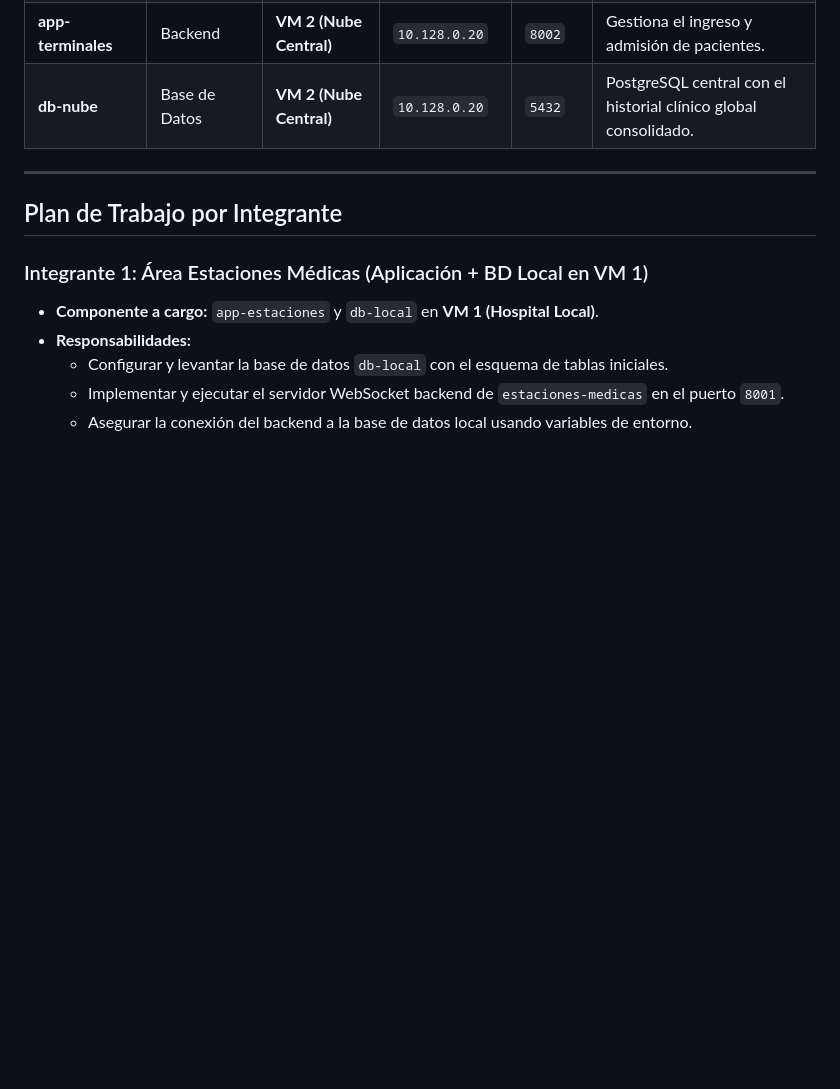
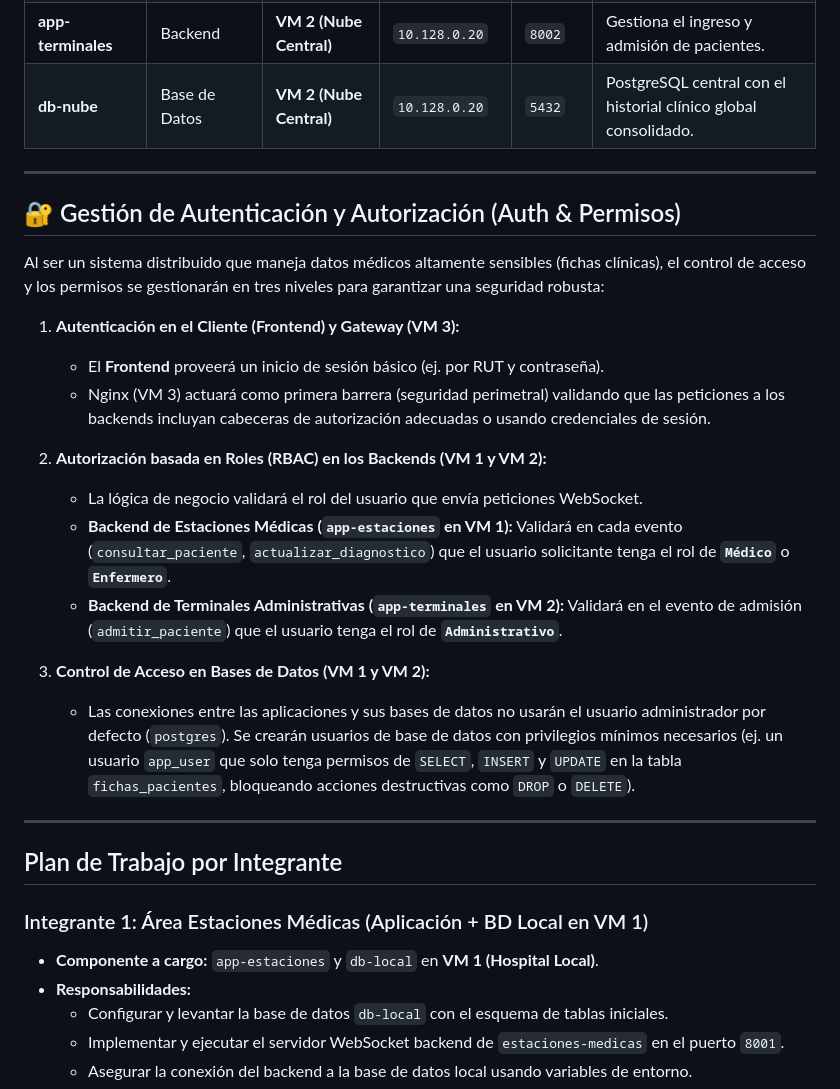
Before and after one commit to maruzs/Proyecto-OSDS, a Markdown page: work_plan.md, the part around the change. Rendered like a GitHub page; blank space fills up the shorter version.

Commit message:
Definidos los niveles de Auth y permisos en base de datos y WebSockets en work_plan y checklist

```diff
--- a/work_plan.md
+++ b/work_plan.md
@@ -32,6 +32,24 @@ El sistema se distribuirá en **3 Máquinas Virtuales (VMs)** creadas en el mism
 | **db-local**       | Base de Datos       | **VM 1 (Hospital Local)** | `10.128.0.10`        | `5432`       | PostgreSQL local con datos de alta demanda y caché local.           |
 | **app-terminales** | Backend             | **VM 2 (Nube Central)**   | `10.128.0.20`        | `8002`       | Gestiona el ingreso y admisión de pacientes.                        |
 | **db-nube**        | Base de Datos       | **VM 2 (Nube Central)**   | `10.128.0.20`        | `5432`       | PostgreSQL central con el historial clínico global consolidado.     |
+
+---
+
+## 🔐 Gestión de Autenticación y Autorización (Auth & Permisos)
+
+Al ser un sistema distribuido que maneja datos médicos altamente sensibles (fichas clínicas), el control de acceso y los permisos se gestionarán en tres niveles para garantizar una seguridad robusta:
+
+1. **Autenticación en el Cliente (Frontend) y Gateway (VM 3):**
+   - El **Frontend** proveerá un inicio de sesión básico (ej. por RUT y contraseña).
+   - Nginx (VM 3) actuará como primera barrera (seguridad perimetral) validando que las peticiones a los backends incluyan cabeceras de autorización adecuadas o usando credenciales de sesión.
+
+2. **Autorización basada en Roles (RBAC) en los Backends (VM 1 y VM 2):**
+   - La lógica de negocio validará el rol del usuario que envía peticiones WebSocket.
+   - **Backend de Estaciones Médicas (`app-estaciones` en VM 1):** Validará en cada evento (`consultar_paciente`, `actualizar_diagnostico`) que el usuario solicitante tenga el rol de **`Médico`** o **`Enfermero`**.
+   - **Backend de Terminales Administrativas (`app-terminales` en VM 2):** Validará en el evento de admisión (`admitir_paciente`) que el usuario tenga el rol de **`Administrativo`**.
+
+3. **Control de Acceso en Bases de Datos (VM 1 y VM 2):**
+   - Las conexiones entre las aplicaciones y sus bases de datos no usarán el usuario administrador por defecto (`postgres`). Se crearán usuarios de base de datos con privilegios mínimos necesarios (ej. un usuario `app_user` que solo tenga permisos de `SELECT`, `INSERT` y `UPDATE` en la tabla `fichas_pacientes`, bloqueando acciones destructivas como `DROP` o `DELETE`).
 
 ---
 
```
Also changed, not shown: CHECKLIST.md (+9 -2 lines).
